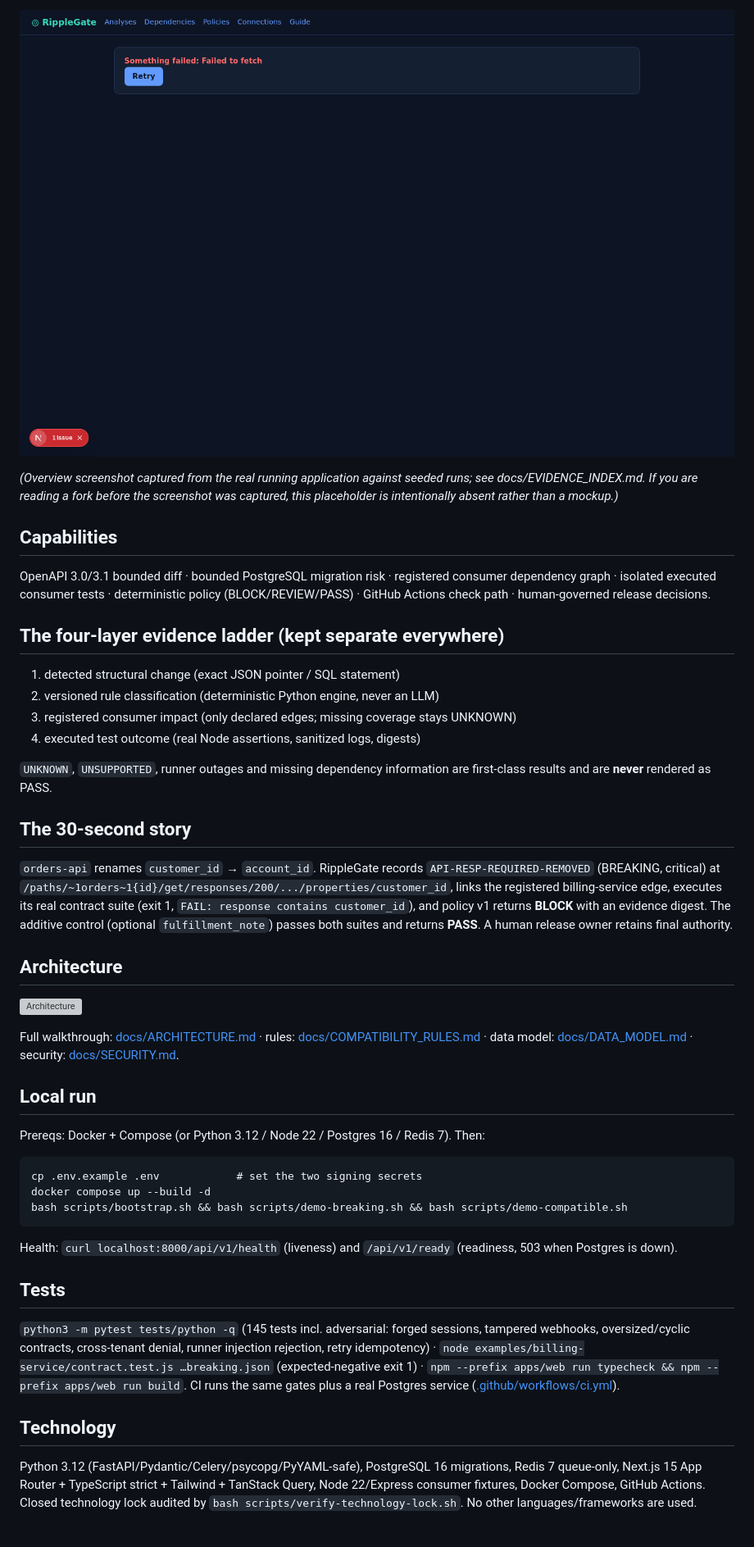
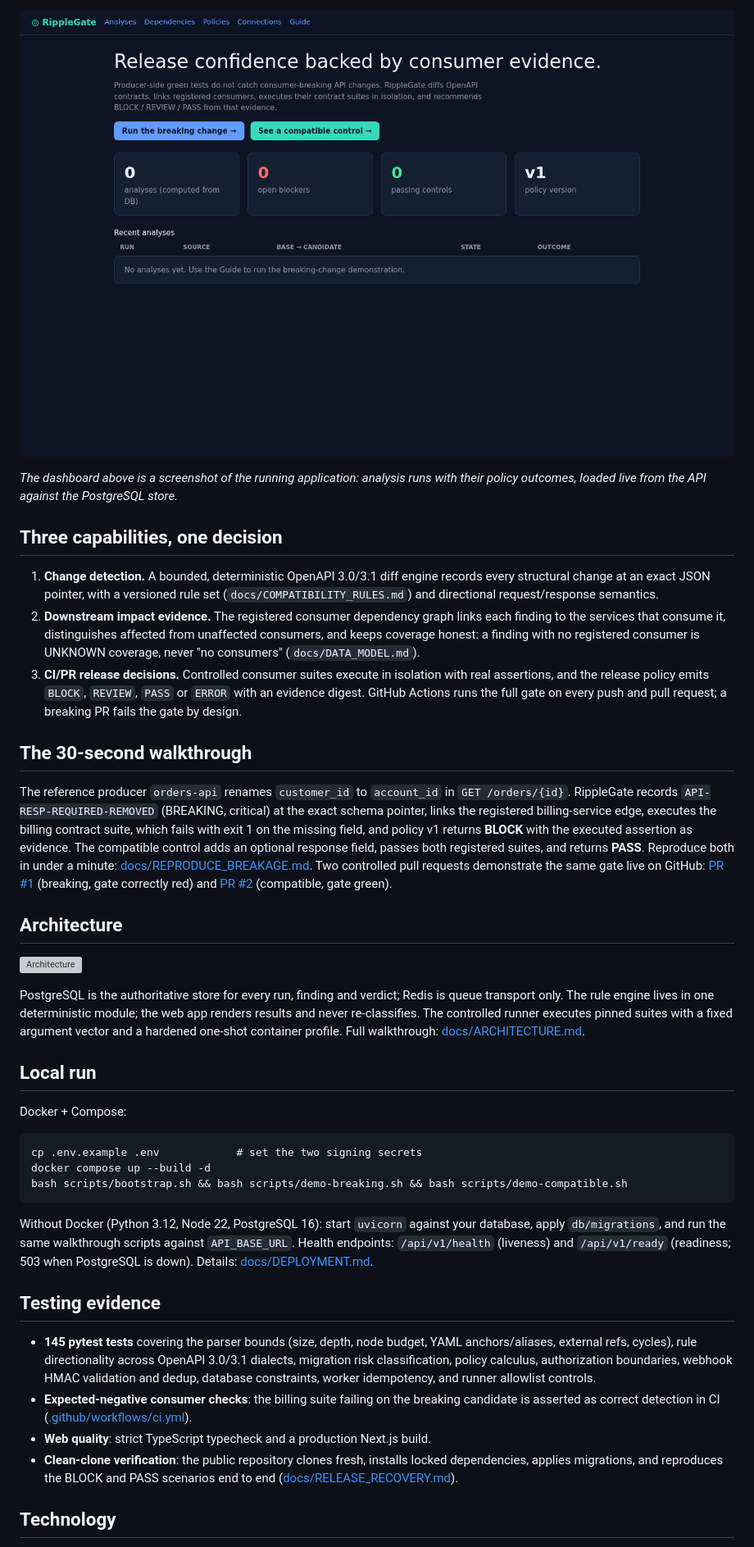
Before and after one commit to etalyahsimpson/ripplegate, a Markdown page: README.md, the part around one of its changes. Shown at 82% size. Drawn GitHub-style; pictures changed too: assets/overview.png; grey boxes are pictures that could not be loaded.

````diff
--- a/README.md
+++ b/README.md
@@ -10,29 +8,27 @@ Two immediate routes: **[Reproduce a breaking change](docs/REPRODUCE_BREAKAGE.md
 
 ![Overview](assets/overview.png)
 
-*(Overview screenshot captured from the real running application against seeded runs; see docs/EVIDENCE_INDEX.md. If you are reading a fork before the screenshot was captured, this placeholder is intentionally absent rather than a mockup.)*
+*The dashboard above is a screenshot of the running application: analysis runs with their policy outcomes, loaded live from the API against the PostgreSQL store.*
 
-## Capabilities
-OpenAPI 3.0/3.1 bounded diff · bounded PostgreSQL migration risk · registered consumer dependency graph · isolated executed consumer tests · deterministic policy (BLOCK/REVIEW/PASS) · GitHub Actions check path · human-governed release decisions.
+## Three capabilities, one decision
 
-## The four-layer evidence ladder (kept separate everywhere)
-1. detected structural change (exact JSON pointer / SQL statement)
-2. versioned rule classification (deterministic Python engine, never an LLM)
-3. registered consumer impact (only declared edges; missing coverage stays UNKNOWN)
-4. executed test outcome (real Node assertions, sanitized logs, digests)
+1. **Change detection.** A bounded, deterministic OpenAPI 3.0/3.1 diff engine records every structural change at an exact JSON pointer, with a versioned rule set (`docs/COMPATIBILITY_RULES.md`) and directional request/response semantics.
+2. **Downstream impact evidence.** The registered consumer dependency graph links each finding to the services that consume it, distinguishes affected from unaffected consumers, and keeps coverage honest: a finding with no registered consumer is UNKNOWN coverage, never "no consumers" (`docs/DATA_MODEL.md`).
+3. **CI/PR release decisions.** Controlled consumer suites execute in isolation with real assertions, and the release policy emits `BLOCK`, `REVIEW`, `PASS` or `ERROR` with an evidence digest. GitHub Actions runs the full gate on every push and pull request; a breaking PR fails the gate by design.
 
-`UNKNOWN`, `UNSUPPORTED`, runner outages and missing dependency information are first-class results and are **never** rendered as PASS.
+## The 30-second walkthrough
 
-## The 30-second story
-`orders-api` renames `customer_id` → `account_id`. RippleGate records `API-RESP-REQUIRED-REMOVED` (BREAKING, critical) at `/paths/~1orders~1{id}/get/responses/200/.../properties/customer_id`, links the registered billing-service edge, executes its real contract suite (exit 1, `FAIL: response contains customer_id`), and policy v1 returns **BLOCK** with an evidence digest. The additive control (optional `fulfillment_note`) passes both suites and returns **PASS**. A human release owner retains final authority.
+The reference producer `orders-api` renames `customer_id` to `account_id` in `GET /orders/{id}`. RippleGate records `API-RESP-REQUIRED-REMOVED` (BREAKING, critical) at the exact schema pointer, links the registered billing-service edge, executes the billing contract suite, which fails with exit 1 on the missing field, and policy v1 returns **BLOCK** with the executed assertion as evidence. The compatible control adds an optional response field, passes both registered suites, and returns **PASS**. Reproduce both in under a minute: [docs/REPRODUCE_BREAKAGE.md](docs/REPRODUCE_BREAKAGE.md). Two controlled pull requests demonstrate the same gate live on GitHub: [PR #1](https://github.com/etalyahsimpson/ripplegate/pull/1) (breaking, gate correctly red) and [PR #2](https://github.com/etalyahsimpson/ripplegate/pull/2) (compatible, gate green).
 
 ## Architecture
+
 ![Architecture](assets/architecture.svg)
 
-Full walkthrough: [docs/ARCHITECTURE.md](docs/ARCHITECTURE.md) · rules: [docs/COMPATIBILITY_RULES.md](docs/COMPATIBILITY_RULES.md) · data model: [docs/DATA_MODEL.md](docs/DATA_MODEL.md) · security: [docs/SECURITY.md](docs/SECURITY.md).
+PostgreSQL is the authoritative store for every run, finding and verdict; Redis is queue transport only. The rule engine lives in one deterministic module; the web app renders results and never re-classifies. The controlled runner executes pinned suites with a fixed argument vector and a hardened one-shot container profile. Full walkthrough: [docs/ARCHITECTURE.md](docs/ARCHITECTURE.md).
 
 ## Local run
-Prereqs: Docker + Compose (or Python 3.12 / Node 22 / Postgres 16 / Redis 7). Then:
+
+Docker + Compose:
 
 ```
 cp .env.example .env            # set the two signing secrets
@@ -40,11 +36,14 @@ docker compose up --build -d
 bash scripts/bootstrap.sh && bash scripts/demo-breaking.sh && bash scripts/demo-compatible.sh
 ```
 
-Health: `curl localhost:8000/api/v1/health` (liveness) and `/api/v1/ready` (readiness, 503 when Postgres is down).
+Without Docker (Python 3.12, Node 22, PostgreSQL 16): start `uvicorn` against your database, apply `db/migrations`, and run the same walkthrough scripts against `API_BASE_URL`. Health endpoints: `/api/v1/health` (liveness) and `/api/v1/ready` (readiness; 503 when PostgreSQL is down). Details: [docs/DEPLOYMENT.md](docs/DEPLOYMENT.md).
 
-## Tests
-`python3 -m pytest tests/python -q` (145 tests incl. adversarial: forged sessions, tampered webhooks, oversized/cyclic contracts, cross-tenant denial, runner injection rejection, retry idempotency) · `node examples/billing-service/contract.test.js …breaking.json` (expected-negative exit 1) · `npm --prefix apps/web run typecheck && npm --prefix apps/web run build`. CI runs the same gates plus a real Postgres service ([.github/workflows/ci.yml](.github/workflows/ci.yml)).
+## Testing evidence
+
+- **145 pytest tests** covering the parser bounds (size, depth, node budget, YAML anchors/aliases, external refs, cycles), rule directionality across OpenAPI 3.0/3.1 dialects, migration risk classification, policy calculus, authorization boundaries, webhook HMAC validation and dedup, database constraints, worker idempotency, and runner allowlist controls.
+- **Expected-negative consumer checks**: the billing suite failing on the breaking candidate is asserted as correct detection in CI ([.github/workflows/ci.yml](.github/workflows/ci.yml)).
+- **Web quality**: strict TypeScript typecheck and a production Next.js build.
+- **Clean-clone verification**: the public repository clones fresh, installs locked dependencies, applies migrations, and reproduces the BLOCK and PASS scenarios end to end ([docs/RELEASE_RECOVERY.md](docs/RELEASE_RECOVERY.md)).
 
 ## Technology
-Python 3.12 (FastAPI/Pydantic/Celery/psycopg/PyYAML-safe), PostgreSQL 16 migrations, Redis 7 queue-only, Next.js 15 App Router + TypeScript strict + Tailwind + TanStack Query, Node 22/Express consumer fixtures, Docker Compose, GitHub Actions. Closed technology lock audited by `bash scripts/verify-technology-lock.sh`. No other languages/frameworks are used.
 
````
Also changed, not shown: other parts of README.md (+15 -9 lines), docs/CASE_STUDY.md (+27 -6 lines), docs/DATA_PROVENANCE.md (added, +38 -0 lines), docs/PORTFOLIO_INTEGRATION.md (+4 -4 lines), docs/RELEASE_RECOVERY.md (added, +32 -0 lines), 5 other files.
